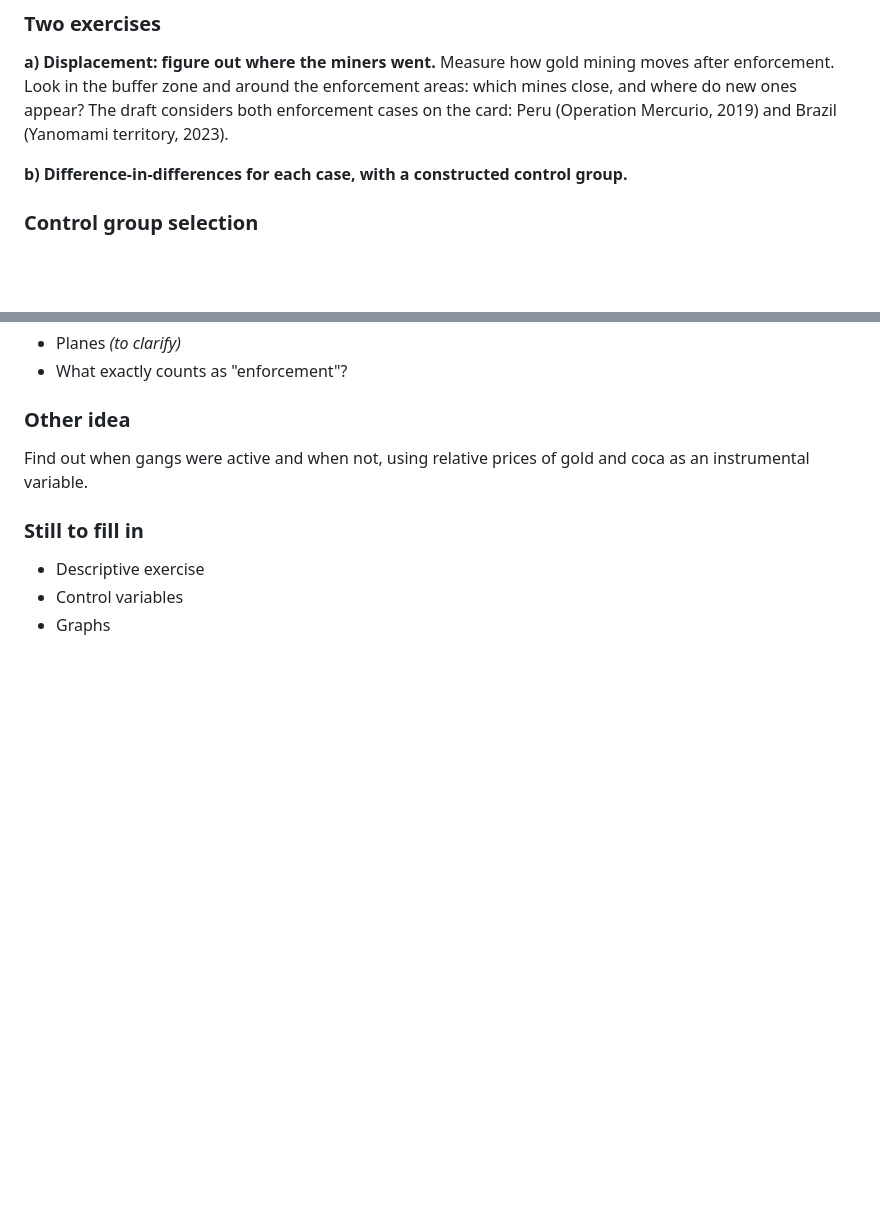
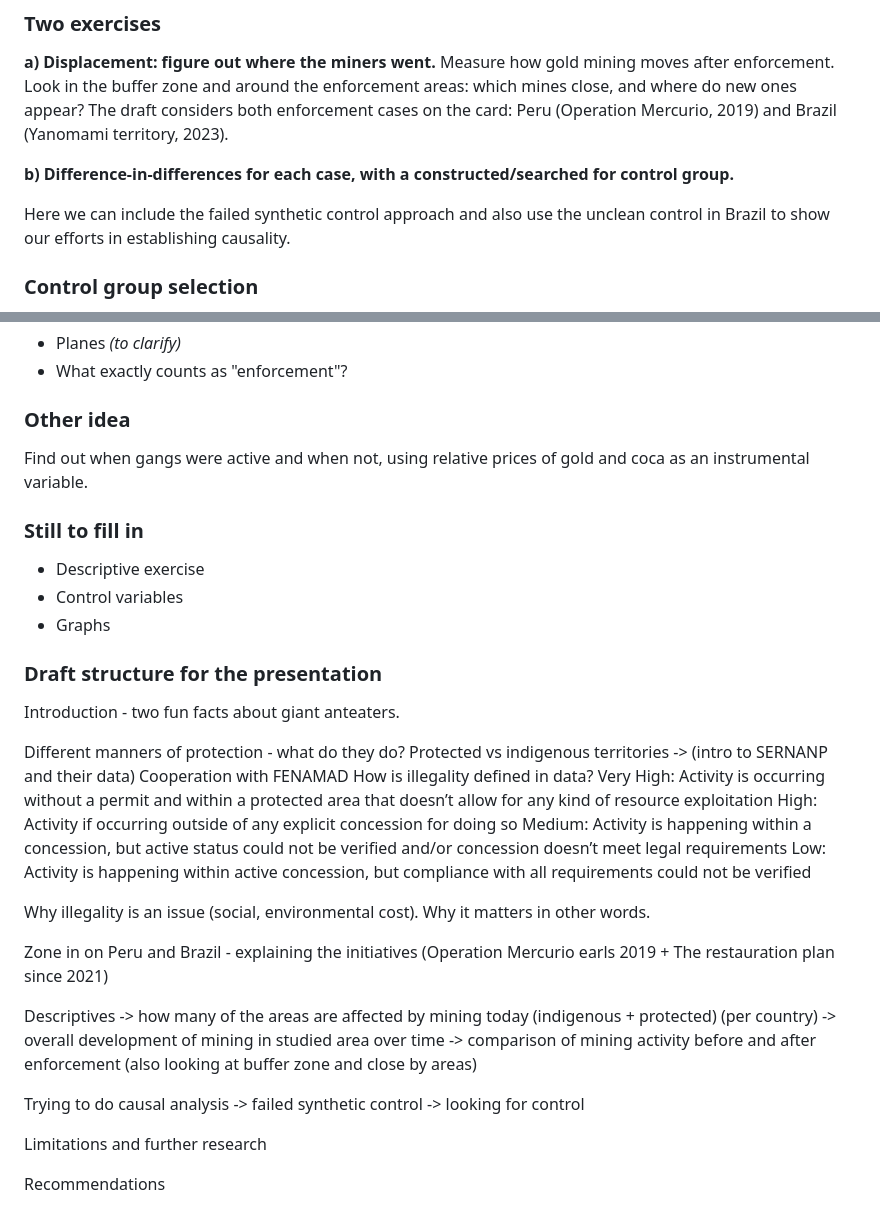
Before and after one commit to RubyAnn777/GroupAnteaterDataForGood, a Markdown page: README.md, 2 parts joined by grey strips. GitHub-like rendering; blank space fills up the shorter version.

Commit message:
added draft structure

```diff
--- a/README.md
+++ b/README.md
@@ -82,8 +82,9 @@ FZS supports Peru's protected-area authority (SERNANP) in enforcement against il
 **a) Displacement: figure out where the miners went.**
 Measure how gold mining moves after enforcement. Look in the buffer zone and around the enforcement areas: which mines close, and where do new ones appear? The draft considers both enforcement cases on the card: Peru (Operation Mercurio, 2019) and Brazil (Yanomami territory, 2023).
 
-**b) Difference-in-differences for each case, with a constructed control group.**
+**b) Difference-in-differences for each case, with a constructed/searched for control group.**
 
+Here we can include the failed synthetic control approach and also use the unclean control in Brazil to show our efforts in establishing causality.
 ### Control group selection
 
 1. Get a map of all protected areas with their buffer zones.
@@ -115,3 +116,32 @@ Find out when gangs were active and when not, using relative prices of gold and
 - Descriptive exercise
 - Control variables
 - Graphs
+
+### Draft structure for the presentation
+
+Introduction - two fun facts about giant anteaters.
+
+Different manners of protection - what do they do? Protected vs indigenous territories -> (intro to SERNANP and their data) Cooperation with FENAMAD
+How is illegality defined in data?
+    Very High: Activity is occurring without a permit and within a protected area that doesn’t allow for any kind of resource exploitation
+    High: Activity if occurring outside of any explicit concession for doing so
+    Medium: Activity is happening within a concession, but active status could not be verified and/or concession doesn’t meet legal requirements
+    Low: Activity is happening within active concession, but compliance with all requirements could not be verified
+
+Why illegality is an issue (social, environmental cost). Why it matters in other words.
+
+Zone in on Peru and Brazil - explaining the initiatives
+(Operation Mercurio earls 2019 + The restauration plan since 2021)
+
+Descriptives
+-> how many of the areas are affected by mining today (indigenous + protected) (per country)
+-> overall development of mining in studied area over time
+-> comparison of mining activity before and after enforcement (also looking at buffer zone and close by areas)
+
+Trying to do causal analysis
+-> failed synthetic control
+-> looking for control
+
+Limitations and further research
+
+Recommendations
```
